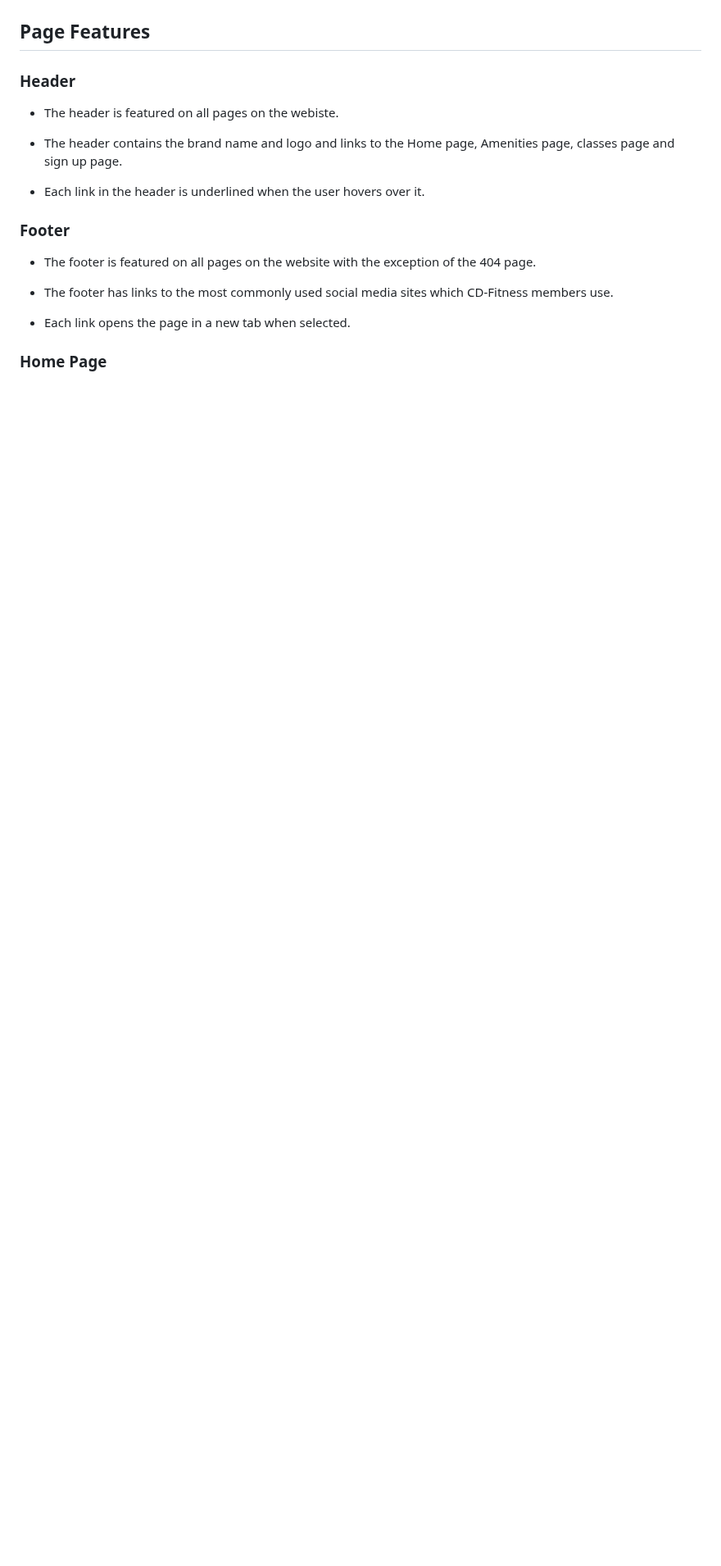
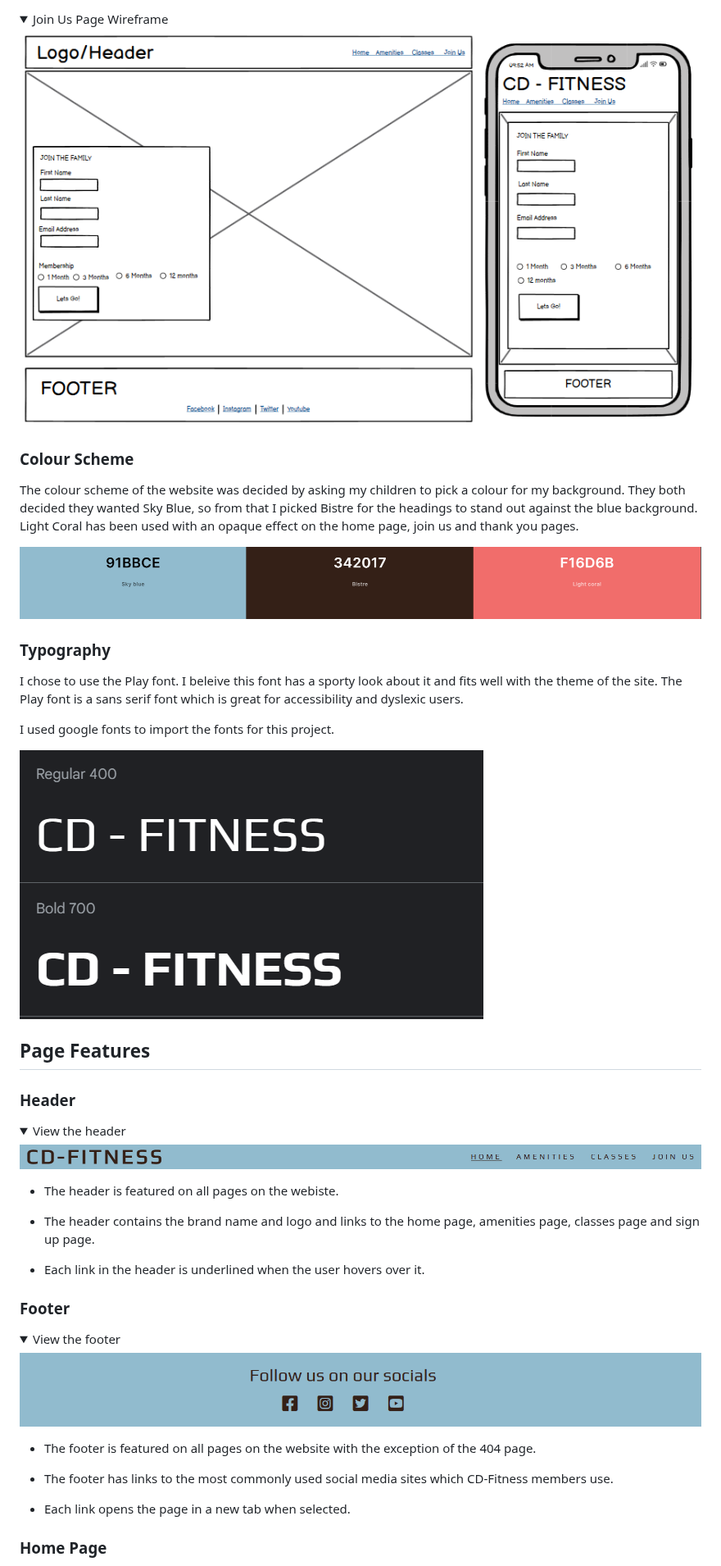
Before and after one commit to chrisdiggle1/CD-Fitness, a Markdown page: README.md, the part around one of its changes. Shown at 82% size. GitHub-like rendering; folded sections open; blank space fills up the shorter version.

```diff
--- a/README.md
+++ b/README.md
@@ -88,14 +84,46 @@ classes page to clearly state what classes we currently run.
+<br>
+
+<details>
+<summary>Join Us Page Wireframe</summary>
+<img src="documentation/join.PNG">
+</details>
+
+### **Colour Scheme**
+
+The colour scheme of the website was decided by asking my children to pick a colour for my background. They both decided they wanted Sky Blue, so from that I picked Bistre for the headings to stand out against the blue background. Light Coral has been used with an opaque effect on the home page, join us and thank you pages.
+
+![alt palette of the colours used in the site](documentation/color-scheme.PNG)
+
+### **Typography**
+
+I chose to use the Play font. I beleive this font has a sporty look about it and fits well with the theme of the site.
+The Play font is a sans serif font which is great for accessibility and dyslexic users.
+
+I used google fonts to import the fonts for this project.
+
+![alt image of the font selected in google fonts](documentation/play-font.PNG)
+
 ## **Page Features**
 
 ### **Header**
 
+<details>
+<summary>View the header</summary>
+<img src="documentation/header.PNG">
+</details>
+
 * The header is featured on all pages on the webiste.
 
-* The header contains the brand name and logo and links to the Home page, Amenities page, classes page and sign up page.
+* The header contains the brand name and logo and links to the home page, amenities page, classes page and sign up page.
 
 * Each link in the header is underlined when the user hovers over it.
 
 ### **Footer**
+
+<details>
+<summary>View the footer</summary>
+<img src="documentation/footer.PNG">
+</details>
 
 * The footer is featured on all pages on the website with the exception of the 404 page.
 
```
Also changed, not shown: other parts of README.md (+65 -36 lines).
